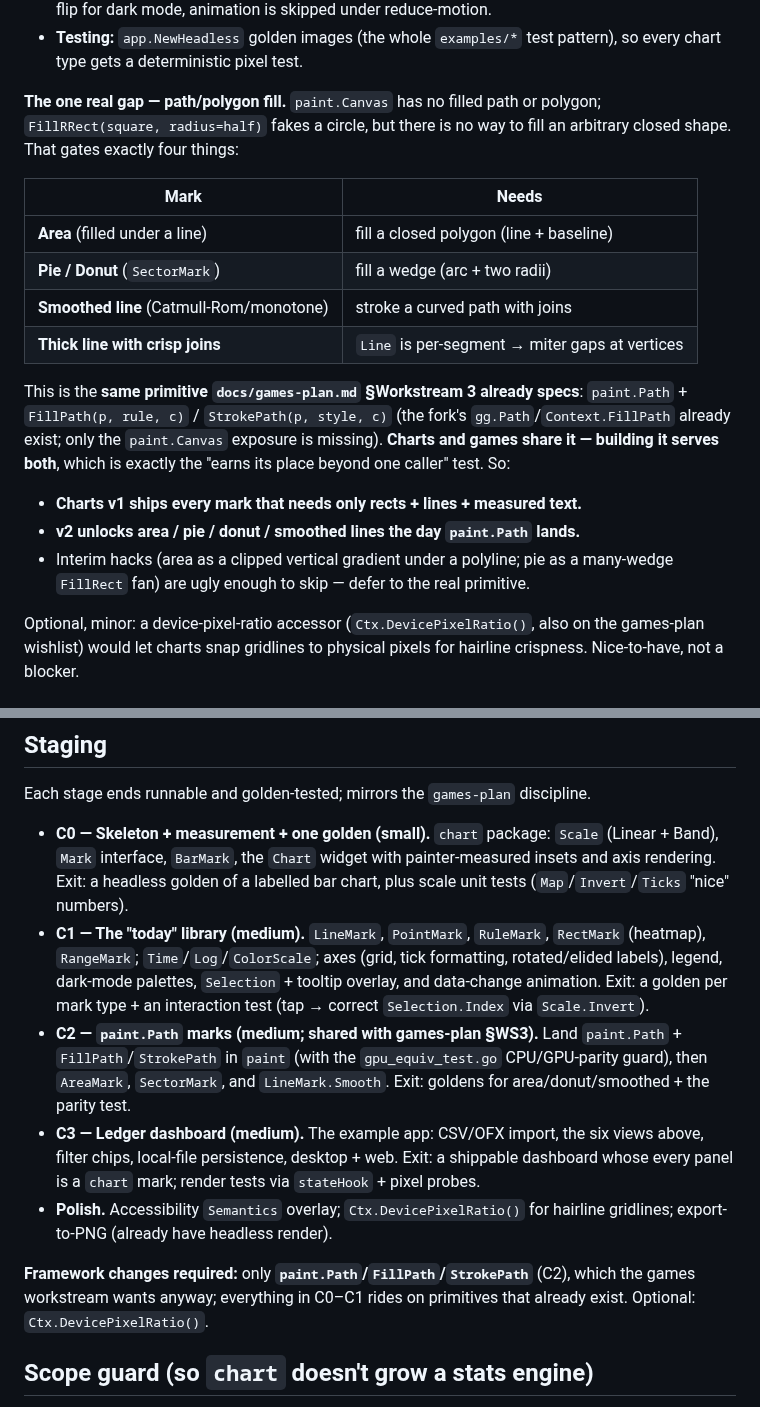
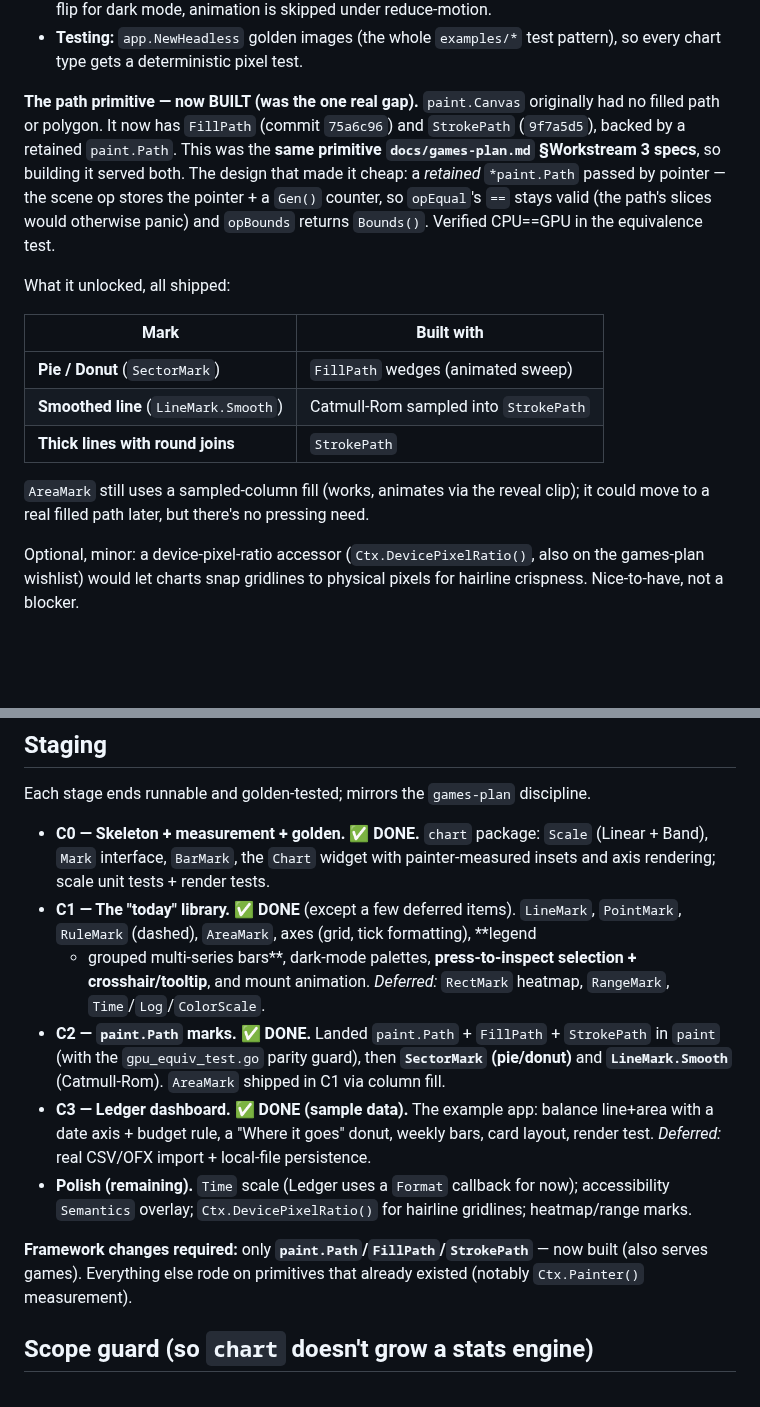
Before and after one commit to doug/gophics, a Markdown page: docs/charts-plan.md, 2 parts joined by grey strips. GitHub-like rendering; blank space fills up the shorter version.

Commit message:
docs: mark path primitives + chart stages C0–C3 as built
paint.Path/FillPath/StrokePath landed (charts C2, also the games-plan §WS3
primitive). Update charts-plan staging to reflect what shipped and what's
deferred (heatmap/range/Time scale, real CSV import, a11y overlay), and note in
games-plan that the path half of the render API is done via a retained *Path.

```diff
--- a/docs/charts-plan.md
+++ b/docs/charts-plan.md
@@ -45,27 +45,25 @@ package holds only conveniences over `paint`/`widget`; any new *primitive* goes
 - **Testing:** `app.NewHeadless` golden images (the whole `examples/*` test pattern),
   so every chart type gets a deterministic pixel test.
 
-**The one real gap — path/polygon fill.** `paint.Canvas` has no filled path or
-polygon; `FillRRect(square, radius=half)` fakes a circle, but there is no way to fill
-an arbitrary closed shape. That gates exactly four things:
+**The path primitive — now BUILT (was the one real gap).** `paint.Canvas` originally
+had no filled path or polygon. It now has `FillPath` (commit `75a6c96`) and
+`StrokePath` (`9f7a5d5`), backed by a retained `paint.Path`. This was the
+**same primitive `docs/games-plan.md` §Workstream 3 specs**, so building it served
+both. The design that made it cheap: a *retained* `*paint.Path` passed by pointer —
+the scene op stores the pointer + a `Gen()` counter, so `opEqual`'s `==` stays valid
+(the path's slices would otherwise panic) and `opBounds` returns `Bounds()`. Verified
+CPU==GPU in the equivalence test.
 
-| Mark | Needs |
+What it unlocked, all shipped:
+
+| Mark | Built with |
 |---|---|
-| **Area** (filled under a line) | fill a closed polygon (line + baseline) |
-| **Pie / Donut** (`SectorMark`) | fill a wedge (arc + two radii) |
-| **Smoothed line** (Catmull-Rom/monotone) | stroke a curved path with joins |
-| **Thick line with crisp joins** | `Line` is per-segment → miter gaps at vertices |
+| **Pie / Donut** (`SectorMark`) | `FillPath` wedges (animated sweep) |
+| **Smoothed line** (`LineMark.Smooth`) | Catmull-Rom sampled into `StrokePath` |
+| **Thick lines with round joins** | `StrokePath` |
 
-This is the **same primitive `docs/games-plan.md` §Workstream 3 already specs**:
-`paint.Path` + `FillPath(p, rule, c)` / `StrokePath(p, style, c)` (the fork's
-`gg.Path`/`Context.FillPath` already exist; only the `paint.Canvas` exposure is
-missing). **Charts and games share it — building it serves both**, which is exactly
-the "earns its place beyond one caller" test. So:
-
-- **Charts v1 ships every mark that needs only rects + lines + measured text.**
-- **v2 unlocks area / pie / donut / smoothed lines the day `paint.Path` lands.**
-- Interim hacks (area as a clipped vertical gradient under a polyline; pie as a
-  many-wedge `FillRect` fan) are ugly enough to skip — defer to the real primitive.
+`AreaMark` still uses a sampled-column fill (works, animates via the reveal clip); it
+could move to a real filled path later, but there's no pressing need.
 
 Optional, minor: a device-pixel-ratio accessor (`Ctx.DevicePixelRatio()`, also on the
 games-plan wishlist) would let charts snap gridlines to physical pixels for hairline
@@ -215,29 +213,28 @@ this promotes **Ledger** to the concrete chart-library driver.
 
 Each stage ends runnable and golden-tested; mirrors the `games-plan` discipline.
 
-- **C0 — Skeleton + measurement + one golden (small).** `chart` package: `Scale`
+- **C0 — Skeleton + measurement + golden. ✅ DONE.** `chart` package: `Scale`
   (Linear + Band), `Mark` interface, `BarMark`, the `Chart` widget with
-  painter-measured insets and axis rendering. Exit: a headless golden of a labelled
-  bar chart, plus scale unit tests (`Map`/`Invert`/`Ticks` "nice" numbers).
-- **C1 — The "today" library (medium).** `LineMark`, `PointMark`, `RuleMark`,
-  `RectMark` (heatmap), `RangeMark`; `Time`/`Log`/`ColorScale`; axes (grid, tick
-  formatting, rotated/elided labels), legend, dark-mode palettes, `Selection` +
-  tooltip overlay, and data-change animation. Exit: a golden per mark type + an
-  interaction test (tap → correct `Selection.Index` via `Scale.Invert`).
-- **C2 — `paint.Path` marks (medium; shared with games-plan §WS3).** Land
-  `paint.Path` + `FillPath`/`StrokePath` in `paint` (with the `gpu_equiv_test.go`
-  CPU/GPU-parity guard), then `AreaMark`, `SectorMark`, and `LineMark.Smooth`. Exit:
-  goldens for area/donut/smoothed + the parity test.
-- **C3 — Ledger dashboard (medium).** The example app: CSV/OFX import, the six views
-  above, filter chips, local-file persistence, desktop + web. Exit: a shippable
-  dashboard whose every panel is a `chart` mark; render tests via `stateHook` +
-  pixel probes.
-- **Polish.** Accessibility `Semantics` overlay; `Ctx.DevicePixelRatio()` for hairline
-  gridlines; export-to-PNG (already have headless render).
+  painter-measured insets and axis rendering; scale unit tests + render tests.
+- **C1 — The "today" library. ✅ DONE** (except a few deferred items). `LineMark`,
+  `PointMark`, `RuleMark` (dashed), `AreaMark`, axes (grid, tick formatting), **legend
+  + grouped multi-series bars**, dark-mode palettes, **press-to-inspect selection +
+  crosshair/tooltip**, and mount animation. *Deferred:* `RectMark` heatmap, `RangeMark`,
+  `Time`/`Log`/`ColorScale`.
+- **C2 — `paint.Path` marks. ✅ DONE.** Landed `paint.Path` + `FillPath` + `StrokePath`
+  in `paint` (with the `gpu_equiv_test.go` parity guard), then **`SectorMark`
+  (pie/donut)** and **`LineMark.Smooth`** (Catmull-Rom). `AreaMark` shipped in C1 via
+  column fill.
+- **C3 — Ledger dashboard. ✅ DONE (sample data).** The example app: balance line+area
+  with a date axis + budget rule, a "Where it goes" donut, weekly bars, card layout,
+  render test. *Deferred:* real CSV/OFX import + local-file persistence.
+- **Polish (remaining).** `Time` scale (Ledger uses a `Format` callback for now);
+  accessibility `Semantics` overlay; `Ctx.DevicePixelRatio()` for hairline gridlines;
+  heatmap/range marks.
 
-**Framework changes required:** only **`paint.Path`/`FillPath`/`StrokePath`** (C2),
-which the games workstream wants anyway; everything in C0–C1 rides on primitives that
-already exist. Optional: `Ctx.DevicePixelRatio()`.
+**Framework changes required:** only **`paint.Path`/`FillPath`/`StrokePath`** — now
+built (also serves games). Everything else rode on primitives that already existed
+(notably `Ctx.Painter()` measurement).
 
 ## Scope guard (so `chart` doesn't grow a stats engine)
 
```
Also changed, not shown: docs/games-plan.md (+8 -0 lines).
